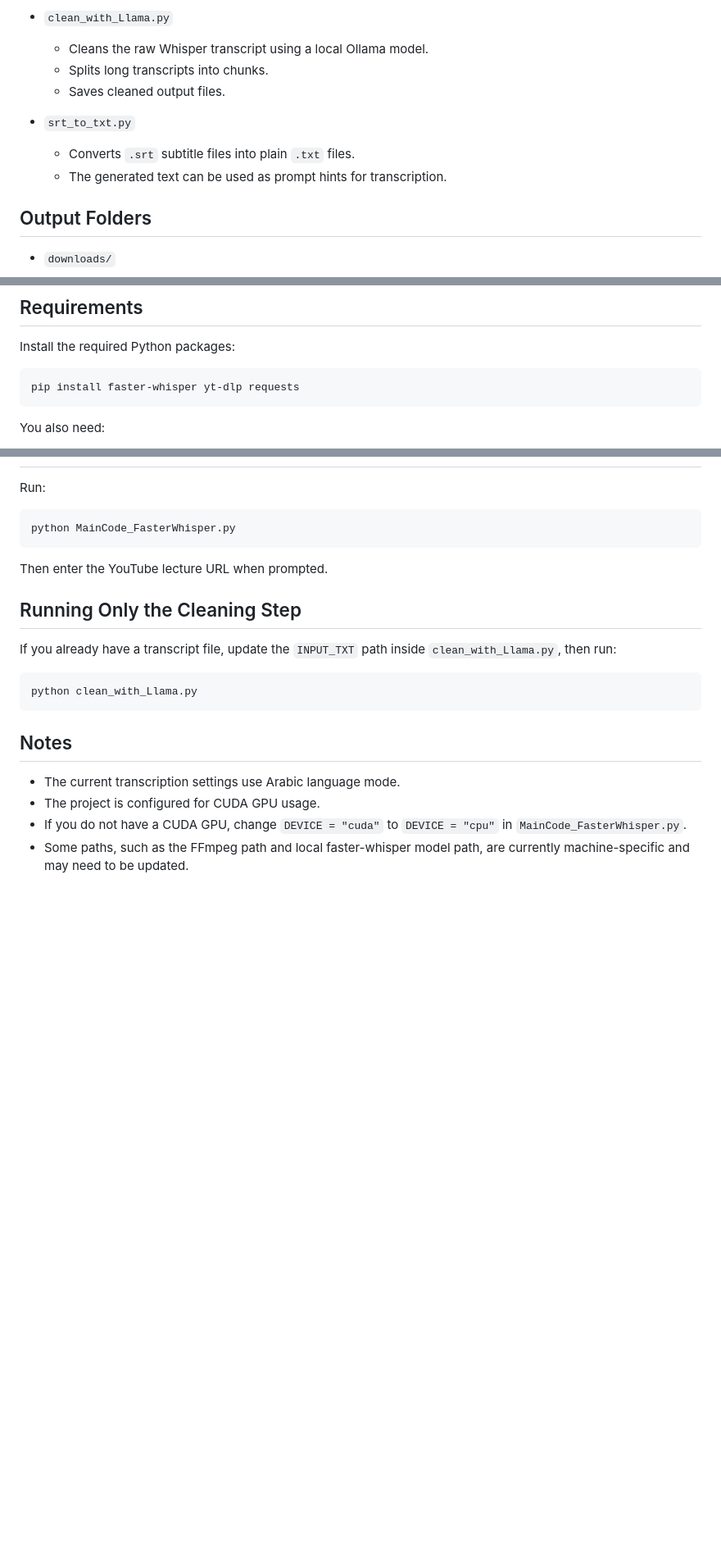
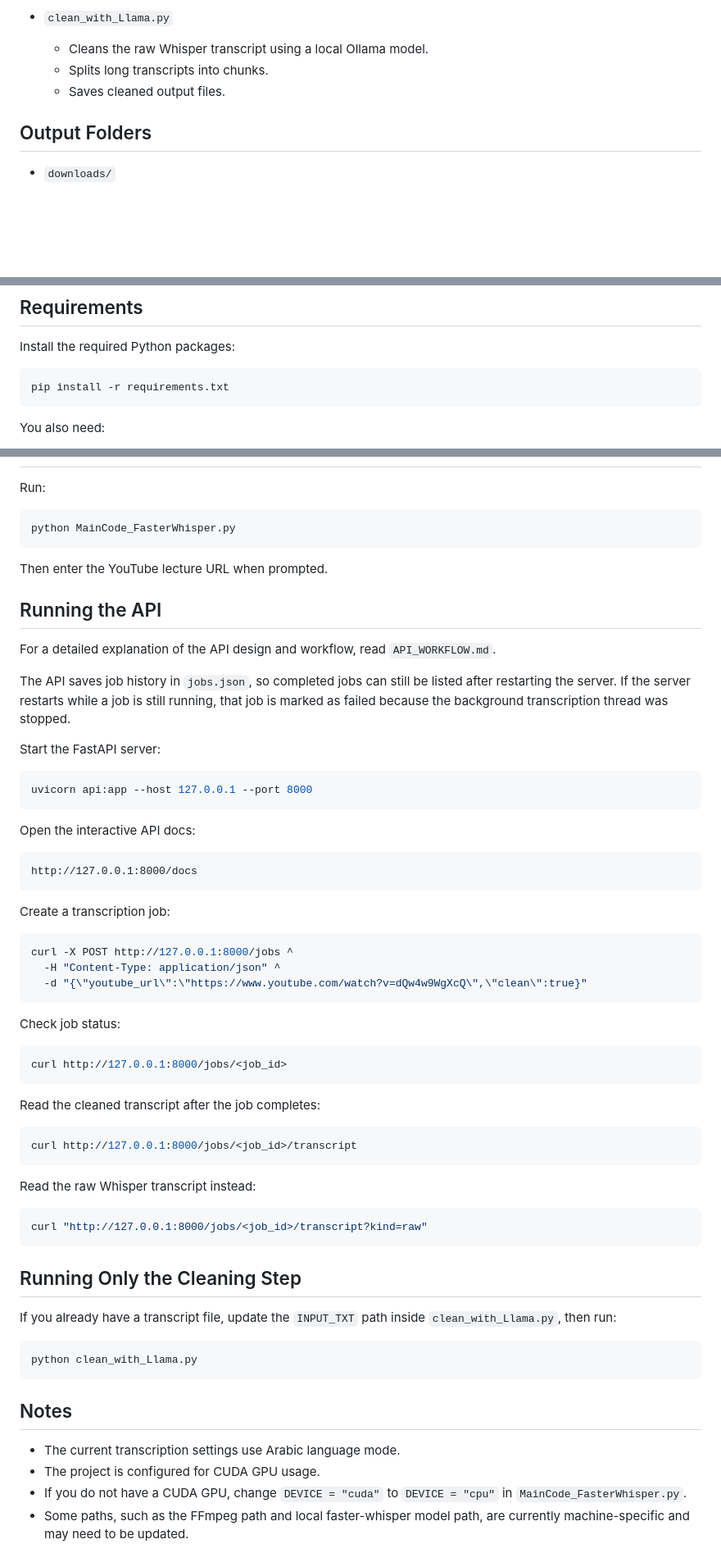
Before and after one commit to GraduationGroup101/LectureScribe-AI, a Markdown page: README.md, 3 parts joined by grey strips. Shown at 82% size. Drawn GitHub-style; blank space fills up the shorter version.

Commit message:
readme-file

````diff
--- a/README.md
+++ b/README.md
@@ -37,10 +36,6 @@ The project is designed for university lectures, especially Arabic lectures that
   - Splits long transcripts into chunks.
   - Saves cleaned output files.
 
-- `srt_to_txt.py`
-  - Converts `.srt` subtitle files into plain `.txt` files.
-  - The generated text can be used as prompt hints for transcription.
-
 ## Output Folders
 
 - `downloads/`
@@ -57,7 +52,7 @@ The project is designed for university lectures, especially Arabic lectures that
 Install the required Python packages:
 
 ```bash
-pip install faster-whisper yt-dlp requests
+pip install -r requirements.txt
 ```
 
 You also need:
@@ -107,6 +102,50 @@ python MainCode_FasterWhisper.py
 
 Then enter the YouTube lecture URL when prompted.
 
+## Running the API
+
+For a detailed explanation of the API design and workflow, read `API_WORKFLOW.md`.
+
+The API saves job history in `jobs.json`, so completed jobs can still be listed after restarting the server. If the server restarts while a job is still running, that job is marked as failed because the background transcription thread was stopped.
+
+Start the FastAPI server:
+
+```bash
+uvicorn api:app --host 127.0.0.1 --port 8000
+```
+
+Open the interactive API docs:
+
+```text
+http://127.0.0.1:8000/docs
+```
+
+Create a transcription job:
+
+```bash
+curl -X POST http://127.0.0.1:8000/jobs ^
+  -H "Content-Type: application/json" ^
+  -d "{\"youtube_url\":\"https://www.youtube.com/watch?v=dQw4w9WgXcQ\",\"clean\":true}"
+```
+
+Check job status:
+
+```bash
+curl http://127.0.0.1:8000/jobs/<job_id>
+```
+
+Read the cleaned transcript after the job completes:
+
+```bash
+curl http://127.0.0.1:8000/jobs/<job_id>/transcript
+```
+
+Read the raw Whisper transcript instead:
+
+```bash
+curl "http://127.0.0.1:8000/jobs/<job_id>/transcript?kind=raw"
+```
+
 ## Running Only the Cleaning Step
 
 If you already have a transcript file, update the `INPUT_TXT` path inside `clean_with_Llama.py`, then run:
````
Also changed, not shown: other parts of README.md (+0 -1 lines).
